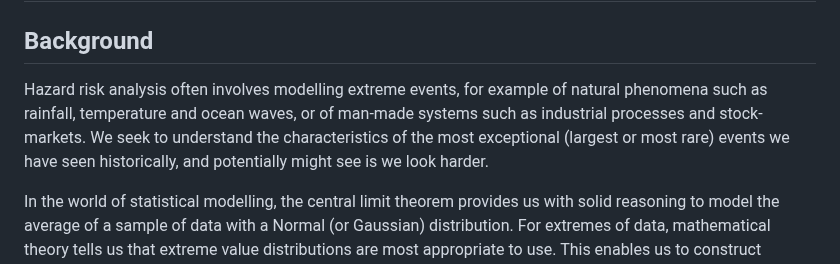
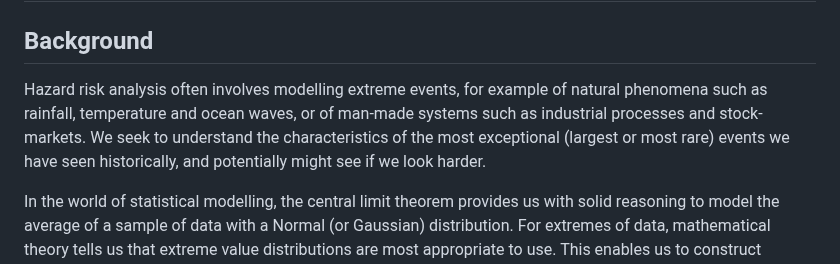
Before and after one commit to covXtreme/covXtreme, a Markdown page: README.md, the part around the change. Drawn GitHub-style.

Commit message:
Update README.md
typo

```diff
--- a/README.md
+++ b/README.md
@@ -2,7 +2,7 @@
 
 ## Background
 
-Hazard risk analysis often involves modelling extreme events, for example of natural phenomena such as rainfall, temperature and ocean waves, or of man-made systems such as industrial processes and stock-markets.  We seek to understand the characteristics of the most exceptional (largest or most rare) events we have seen historically, and potentially might see is we look harder.
+Hazard risk analysis often involves modelling extreme events, for example of natural phenomena such as rainfall, temperature and ocean waves, or of man-made systems such as industrial processes and stock-markets.  We seek to understand the characteristics of the most exceptional (largest or most rare) events we have seen historically, and potentially might see if we look harder.
 
 In the world of statistical modelling, the central limit theorem provides us with solid reasoning to model the average of a sample of data with a Normal (or Gaussian) distribution. For extremes of data, mathematical theory tells us that extreme value distributions are most appropriate to use. This enables us to construct statistical models for extreme events, and to perform quantitative risk analysis using them. Hence, in a natural hazard context, we can design flood defences and sea walls to pre-specified performance standards.
 
```
